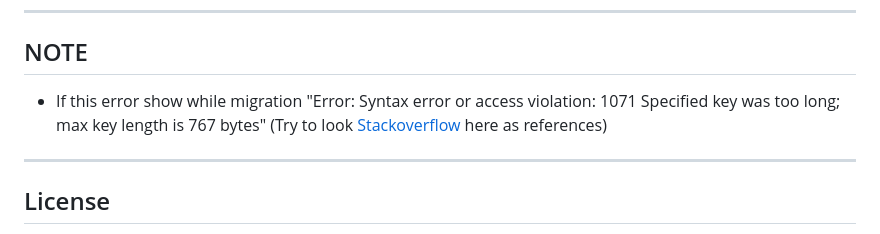
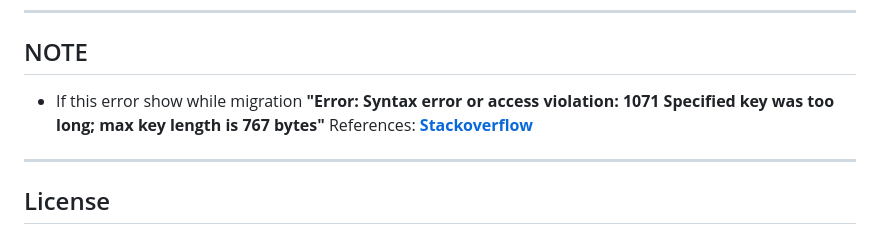
Before and after one commit to Nicklas373/HANA_PDF, a Markdown page: README.md, the part around the change. Drawn GitHub-style.

Commit message:
README: update documentation
Signed-off-by: Dicky Herlambang (花） <herlambangdicky5@gmail.com>

```diff
--- a/README.md
+++ b/README.md
@@ -84,8 +84,8 @@ Laravel Environment
 ---
 
 ## NOTE
-- If this error show while migration "Error: Syntax error or access violation: 1071 Specified key was too long; max key length is 767 bytes"
-  (Try to look [Stackoverflow](https://stackoverflow.com/questions/42244541/laravel-migration-error-syntax-error-or-access-violation-1071-specified-key-wa) here as references)
+- If this error show while migration __"Error: Syntax error or access violation: 1071 Specified key was too long; max key length is 767 bytes"__
+  References: __[Stackoverflow](https://stackoverflow.com/questions/42244541/laravel-migration-error-syntax-error-or-access-violation-1071-specified-key-wa)__
 
 ---
 
```
